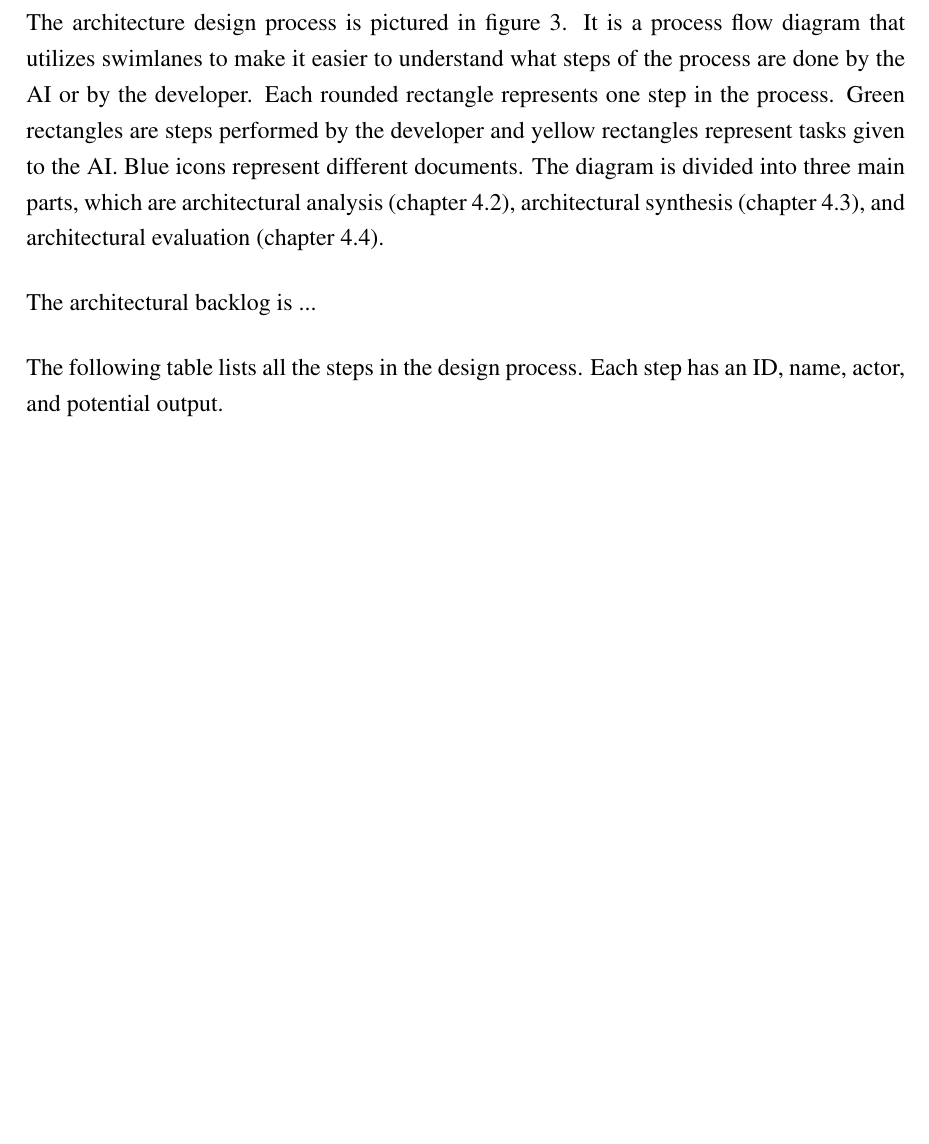
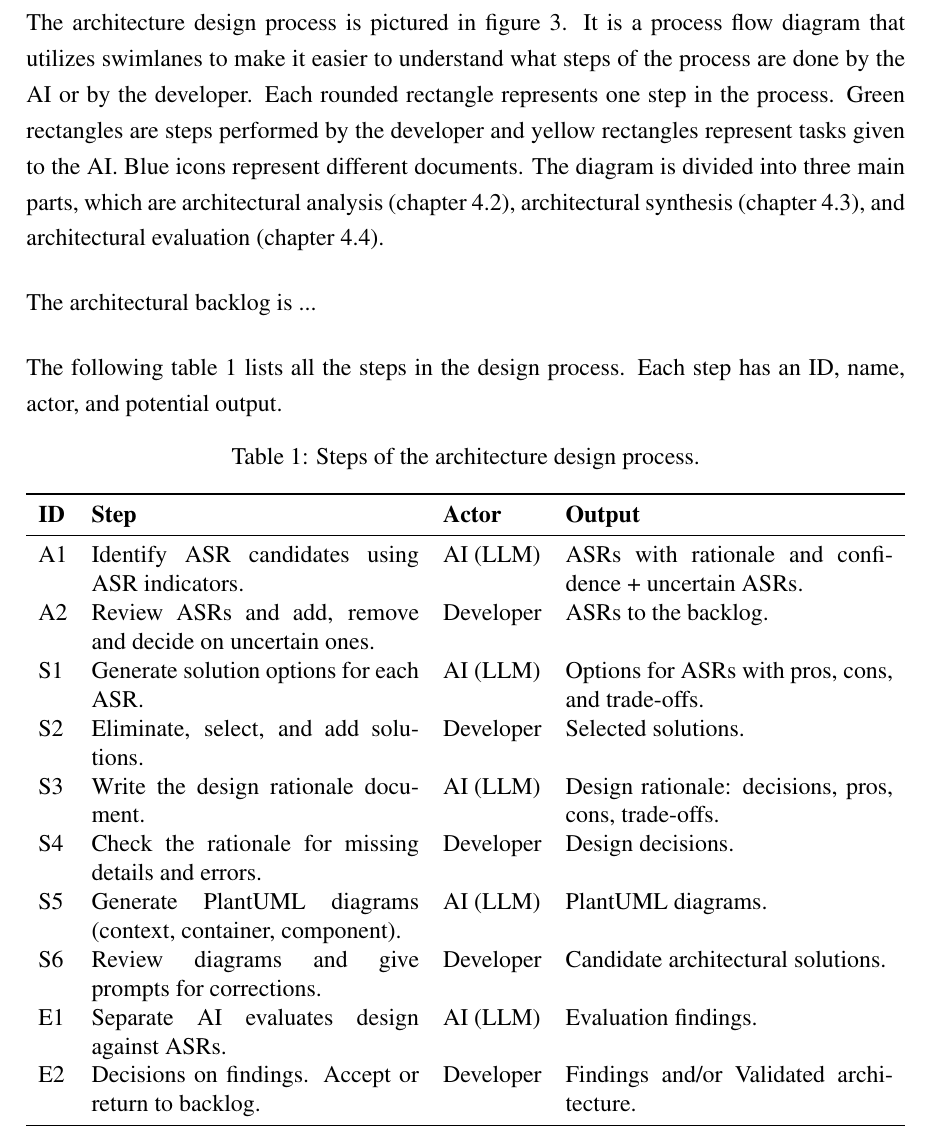
Before and after one commit to OttoOikarinen/OttoOikarinen_MastersThesis, a LaTeX document (main.tex, which reads ch4.tex, pref.tex): part of page 20 of 30, cut so that both start at the same text, the shorter picture padded with empty space. Compiled offline with pdfLaTeX.

Commit message:
Added table about process steps.

```diff
--- a/ch4.tex
+++ b/ch4.tex
@@ -16,7 +16,28 @@ The architecture design process is pictured in figure \ref{fig:artifact_design-p
 
 The architectural backlog is ...
 
-The following table lists all the steps in the design process. Each step has an ID, name, actor, and potential output.
+The following table \ref{tab:design_process_steps} lists all the steps in the design process. Each step has an ID, name, actor, and potential output.
+
+\begin{table}[!htbp]
+	\caption{Steps of the architecture design process.}
+	\label{tab:design_process_steps}
+	\begin{tabularx}{\textwidth}{l X l X}
+		\toprule
+		\textbf{ID} & \textbf{Step}                                               & \textbf{Actor} & \textbf{Output}                                      \\
+		\midrule
+		A1          & Identify ASR candidates using ASR indicators.               & AI (LLM)       & ASRs with rationale and confidence + uncertain ASRs. \\
+		A2          & Review ASRs and add, remove and decide on uncertain ones.   & Developer      & ASRs to the backlog.                                 \\
+		S1          & Generate solution options for each ASR.                     & AI (LLM)       & Options for ASRs with pros, cons, and trade-offs.    \\
+		S2          & Eliminate, select, and add solutions.                       & Developer      & Selected solutions.                                  \\
+		S3          & Write the design rationale document.                        & AI (LLM)       & Design rationale: decisions, pros, cons, trade-offs. \\
+		S4          & Check the rationale for missing details and errors.         & Developer      & Design decisions.                                    \\
+		S5          & Generate PlantUML diagrams (context, container, component). & AI (LLM)       & PlantUML diagrams.                                   \\
+		S6          & Review diagrams and give prompts for corrections.           & Developer      & Candidate architectural solutions.                   \\
+		E1          & Separate AI evaluates design against ASRs.                  & AI (LLM)       & Evaluation findings.                                 \\
+		E2          & Decisions on findings. Accept or return to backlog.         & Developer      & Findings and/or Validated architecture.              \\
+		\bottomrule
+	\end{tabularx}
+\end{table}
 
 \begin{figure}[htbp]
 	\centering
--- a/pref.tex
+++ b/pref.tex
@@ -29,6 +29,8 @@
 \usepackage{pdfcomment}             % alt text
 \usepackage[titletoc,title,toc]{appendix}   % appendides
 \usepackage[figure,table]{totalcount}   % counting
+\usepackage{booktabs} %for tables
+\usepackage{tabularx} % for tables
 % setting up hyperref options
 \hypersetup{
 	colorlinks=true,
```
Lines whose indentation alone changed are shown as unchanged.
